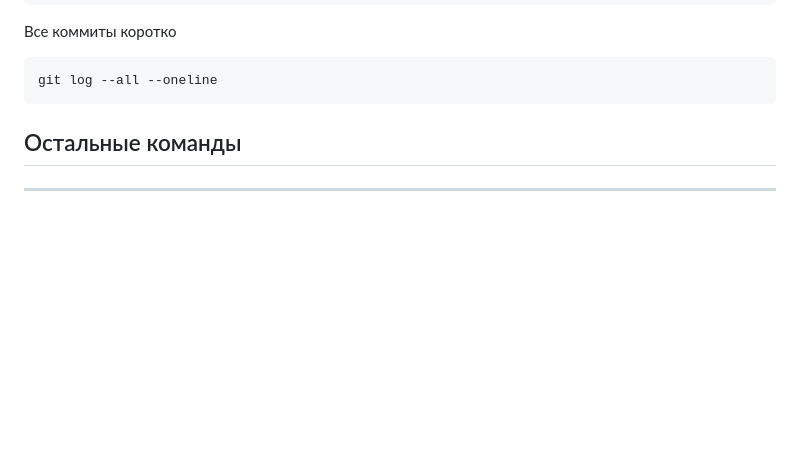
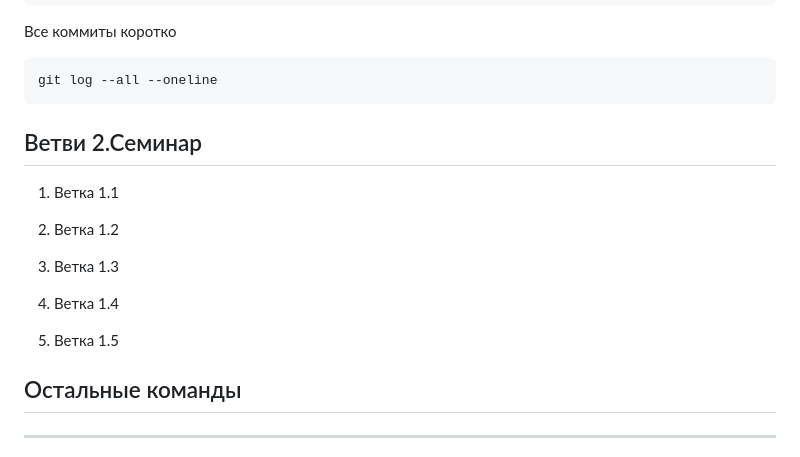
Before and after one commit to Ignasiya/hellogit, a Markdown page: Git_instruction.md, the part around one of its changes. Drawn GitHub-style; blank space fills up the shorter version.

Commit message:
Домашнее задание ко 2 семинару на ветки

```diff
--- a/Git_instruction.md
+++ b/Git_instruction.md
@@ -49,6 +49,18 @@
 Все коммиты коротко
 
     git log --all --oneline
+
+## Ветви 2.Семинар
+
+1. Ветка 1.1
+
+2. Ветка 1.2
+
+3. Ветка 1.3
+
+4. Ветка 1.4
+
+5. Ветка 1.5
 
 ## Остальные команды
 ----------------------
```
Also changed, not shown: other parts of Git_instruction.md (+1 -1 lines).
